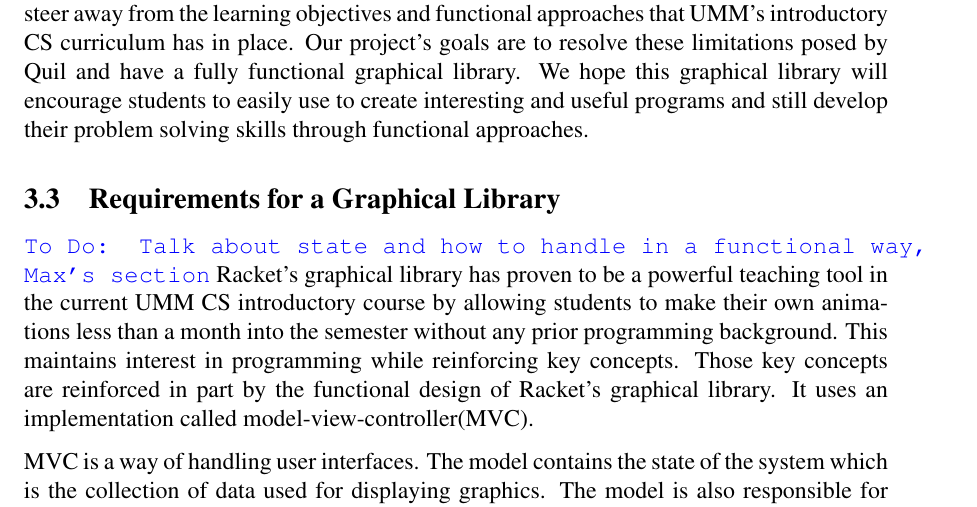
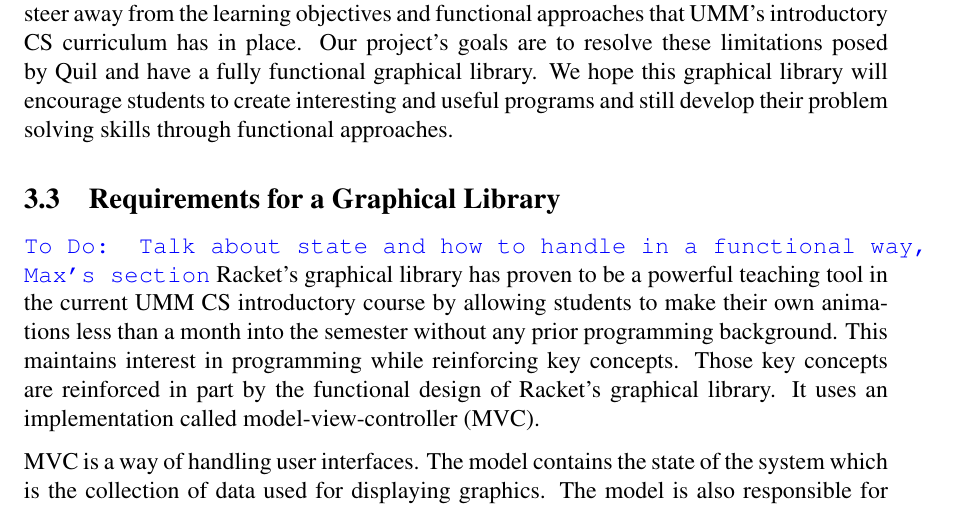
Before and after one commit to elenam/mics2014introclass, a LaTeX document (mics2014introclass.tex): part of page 5 of 12, cut so that both start at the same text. Compiled offline with pdfLaTeX; a missing bibliography style is replaced by a similar one.

Commit message:
Change some wording in a few sentences

```diff
--- a/mics2014introclass.tex
+++ b/mics2014introclass.tex
@@ -194,12 +194,12 @@ A graphical environment in an introductory course is useful since it provides go
 \includegraphics[width=300pt]{sine-wave}
 \end{center}
 
-However, there are limitations and potential issues to using this graphical library that would steer away from the learning objectives and functional approaches that UMM's introductory CS curriculum has in place. Our project's goals are to resolve these limitations posed by Quil and have a fully functional graphical library. We hope this graphical library will encourage students to easily use to create interesting and useful programs and still develop their problem solving skills through functional approaches.
+However, there are limitations and potential issues to using this graphical library that would steer away from the learning objectives and functional approaches that UMM's introductory CS curriculum has in place. Our project's goals are to resolve these limitations posed by Quil and have a fully functional graphical library. We hope this graphical library will encourage students to create interesting and useful programs and still develop their problem solving skills through functional approaches.
 
 
 \subsection{Requirements for a Graphical Library}\label{subsec:requirements}
 \todo{Talk about state and how to handle in a functional way, Max's section}
-Racket's graphical library has proven to be a powerful teaching tool in the current UMM CS introductory course by allowing students to make their own animations less than a month into the semester without any prior programming background. This maintains interest in programming while reinforcing key concepts. Those key concepts are reinforced in part by the functional design of Racket's graphical library. It uses an implementation called model-view-controller(MVC).
+Racket's graphical library has proven to be a powerful teaching tool in the current UMM CS introductory course by allowing students to make their own animations less than a month into the semester without any prior programming background. This maintains interest in programming while reinforcing key concepts. Those key concepts are reinforced in part by the functional design of Racket's graphical library. It uses an implementation called model-view-controller (MVC).
 
 MVC is a way of handling user interfaces. The model contains the state of the system which is the collection of data used for displaying graphics. The model is also responsible for updating this collection of data. The view is the visual representation of the graphics. The view will listen for changes from the model and then reflect that visually. The controller listens for changes and then relays those changes to the model for updating.
 
```
